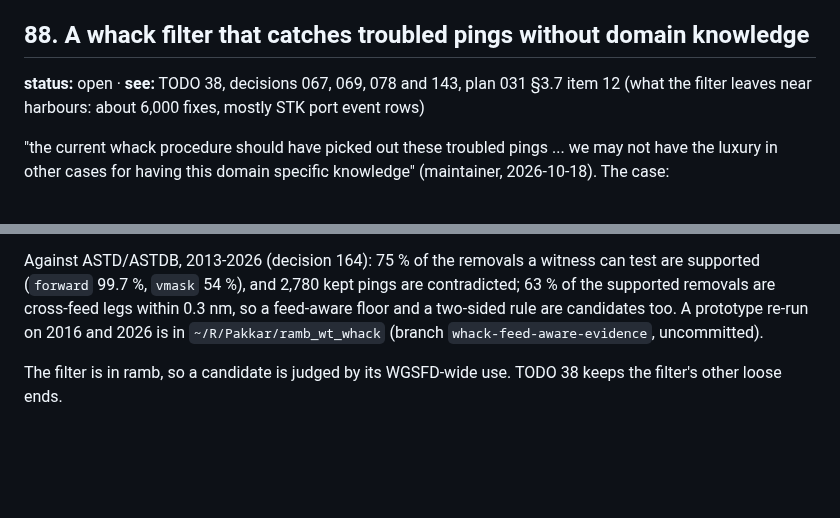
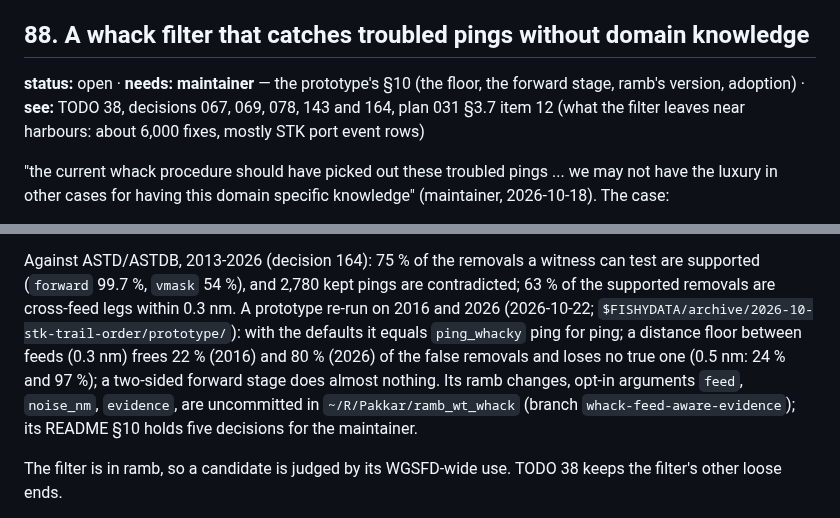
Before and after one commit to einarhjorleifsson/fishycode, a Markdown page: TODO.md, 2 parts joined by grey strips. Drawn GitHub-style; blank space fills up the shorter version.

```diff
--- a/TODO.md
+++ b/TODO.md
@@ -546,7 +546,8 @@ measured.
 before and after; the other mass days checked for day-shifted copies.
 
 ## 88. A whack filter that catches troubled pings without domain knowledge
-**status:** open · **see:** TODO 38, decisions 067, 069, 078 and 143, plan 031 §3.7 item 12 (what the filter leaves near
+**status:** open · **needs: maintainer** — the prototype's §10 (the floor, the forward stage, ramb's version, adoption) ·
+**see:** TODO 38, decisions 067, 069, 078, 143 and 164, plan 031 §3.7 item 12 (what the filter leaves near
 harbours: about 6,000 fixes, mostly STK port event rows)
 
 "the current whack procedure should have picked out these troubled pings ... we may not have the luxury in other cases
@@ -563,8 +564,11 @@ The reload is a labelled test: its receipt lag marks the truth, and is never a f
 
 Against ASTD/ASTDB, 2013-2026 (decision 164): 75 % of the removals a witness can test are supported (`forward`
 99.7 %, `vmask` 54 %), and 2,780 kept pings are contradicted; 63 % of the supported removals are cross-feed legs within
-0.3 nm, so a feed-aware floor and a two-sided rule are candidates too. A prototype re-run on 2016 and 2026 is in
-`~/R/Pakkar/ramb_wt_whack` (branch `whack-feed-aware-evidence`, uncommitted).
+0.3 nm. A prototype re-run on 2016 and 2026 (2026-10-22; `$FISHYDATA/archive/2026-10-stk-trail-order/prototype/`):
+with the defaults it equals `ping_whacky` ping for ping; a distance floor between feeds (0.3 nm) frees 22 % (2016) and
+80 % (2026) of the false removals and loses no true one (0.5 nm: 24 % and 97 %); a two-sided forward stage does almost
+nothing. Its ramb changes, opt-in arguments `feed`, `noise_nm`, `evidence`, are uncommitted in `~/R/Pakkar/ramb_wt_whack`
+(branch `whack-feed-aware-evidence`); its README §10 holds five decisions for the maintainer.
 
 The filter is in ramb, so a candidate is judged by its WGSFD-wide use. TODO 38 keeps the filter's other loose ends.
 
```
Also changed, not shown: curate/decisions/164-stk-trail-time-and-identity.md (+4 -2 lines), curate/plans/037-the-most-upstream-source.md (+11 -0 lines).
